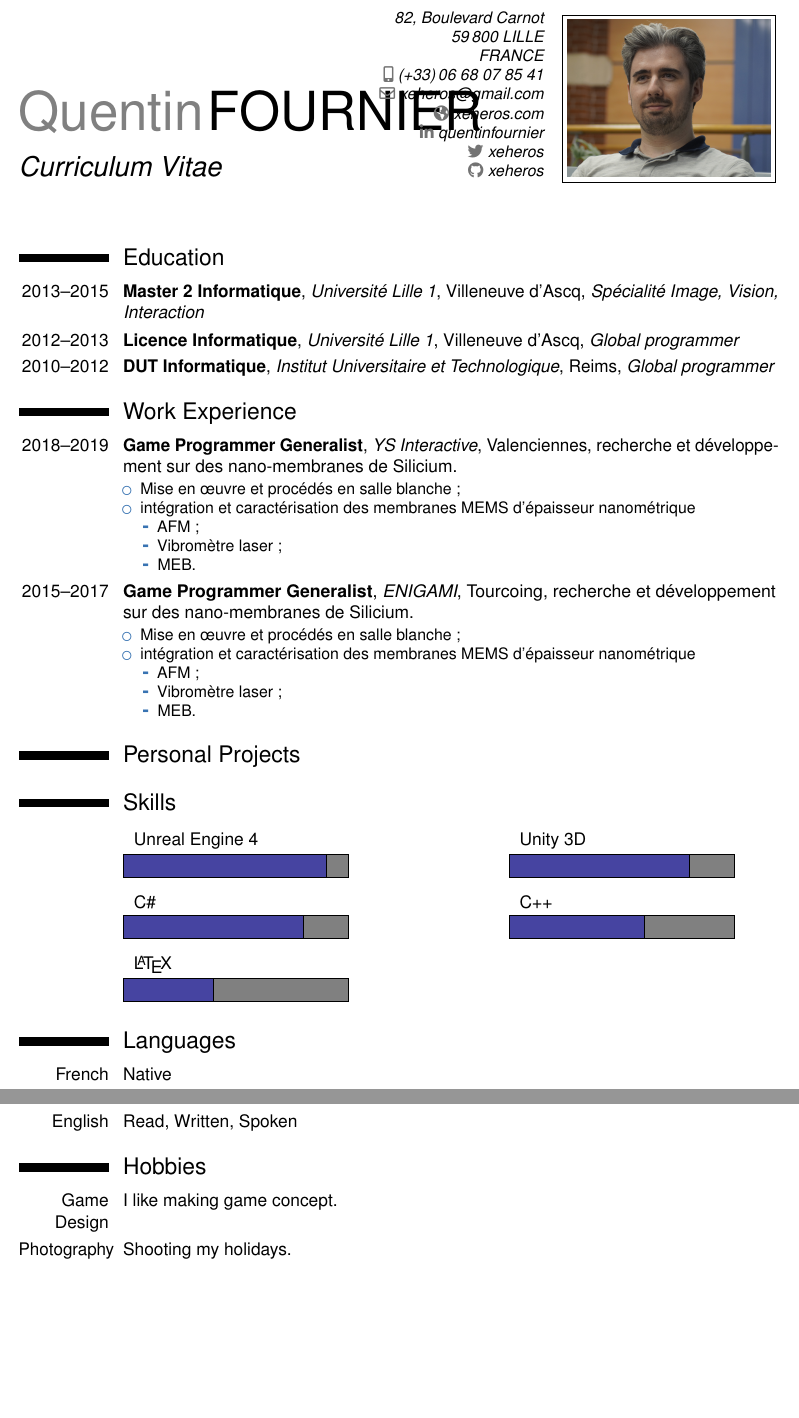
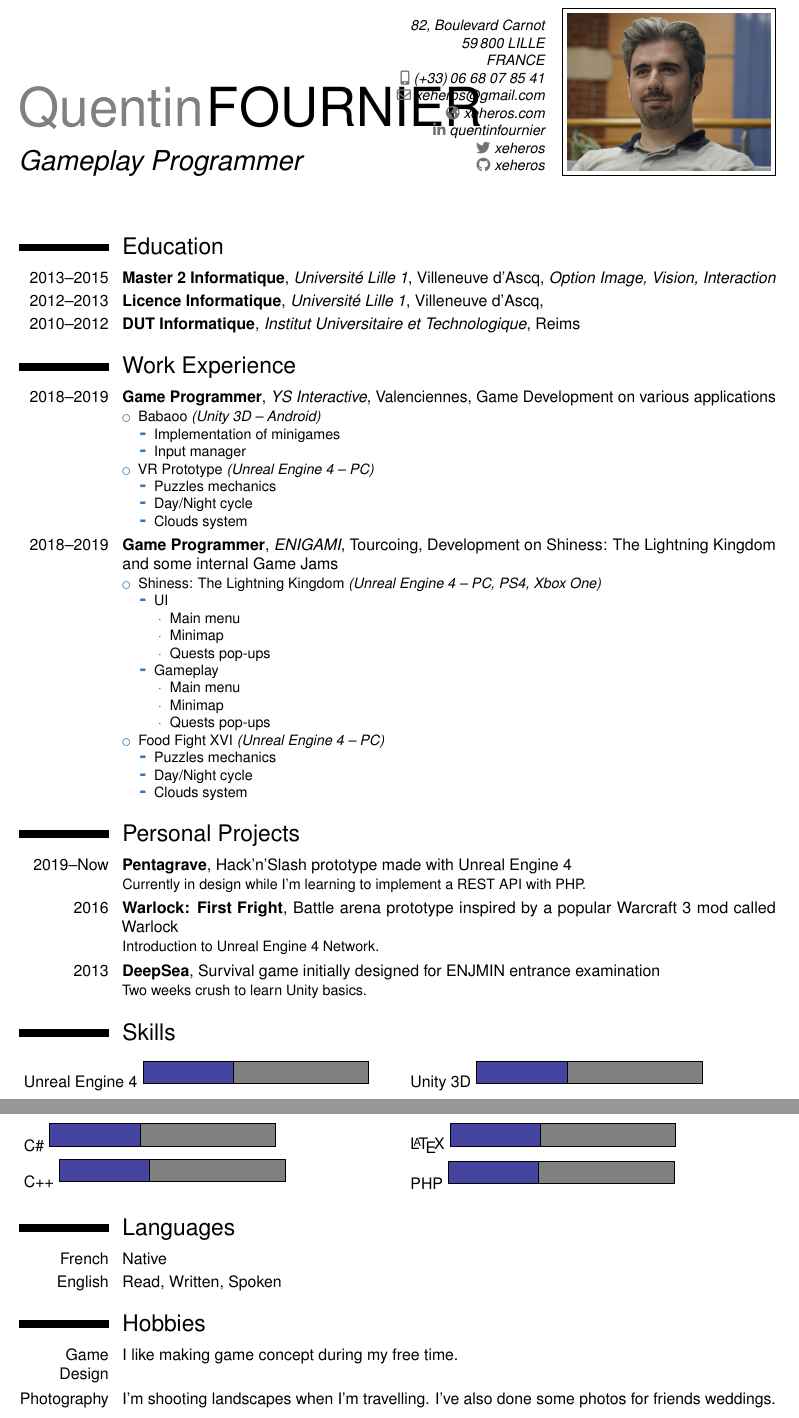
Before and after one commit to Xeheros/CV, a LaTeX CV (CV.tex): two parts of pages 1 and 2 of 2, joined at a grey line, cut so that both start at the same text, the shorter picture padded with empty space. Compiled offline with pdfLaTeX.

Commit message:
Update format

```diff
--- a/CV.tex
+++ b/CV.tex
@@ -1,4 +1,4 @@
-\documentclass[11pt, a4paper, sans]{moderncv}
+\documentclass[10pt, a4paper, sans]{moderncv}
 
 \moderncvstyle{classic}
 \moderncvcolor{blue}
@@ -10,12 +10,10 @@
 \usepackage{helvet}
 \usepackage[english]{babel}
 \usepackage{tikz}
-
-\DeclareUnicodeCharacter{2605}{\starfull}
-\DeclareUnicodeCharacter{2606}{\starempty}
+\usepackage{multicol}
 
 \name{Quentin}{FOURNIER}
-\title{Curriculum Vitae}
+\title{Gameplay Programmer}
 \address{82, Boulevard Carnot}{59\,800 LILLE}{FRANCE}
 \phone[mobile]{(+33)\,06~68~07~85~41}
 \email{xeheros@gmail.com}
@@ -32,66 +30,107 @@
 
 \section{Education}
 
-\cventry{2013--2015}{Master 2 Informatique}{Université Lille 1}{Villeneuve d'Ascq}{\textit{Spécialité Image, Vision, Interaction}}{}
-\cventry{2012--2013}{Licence Informatique}{Université Lille 1}{Villeneuve d'Ascq}{\textit{Global programmer}}{}
-\cventry{2010--2012}{DUT Informatique}{Institut Universitaire et Technologique}{Reims}{\textit{Global programmer}}{}
+\cventry{2013--2015}{Master 2 Informatique}{Université Lille 1}{Villeneuve d'Ascq}{\textit{Option Image, Vision, Interaction}}{}
+\cventry{2012--2013}{Licence Informatique}{Université Lille 1}{Villeneuve d'Ascq}{\textit{}}{}
+\cventry{2010--2012}{DUT Informatique}{Institut Universitaire et Technologique}{Reims}{}{}
 
 \section{Work Experience}
 
-\cventry{2018--2019}{Game Programmer Generalist}{YS Interactive}{Valenciennes}
-            {recherche et développement sur des nano-membranes de Silicium.}
+\cventry{2018--2019}{Game Programmer}{YS Interactive}{Valenciennes}
+            {Game Development on various applications}
 {
 \begin{itemize}
-\item  Mise en œuvre et procédés en salle blanche ;
-\item intégration et caractérisation des membranes MEMS d'épaisseur nanométrique
+\item Babaoo \emph{(Unity 3D -- Android)}
   \begin{itemize}
-  \item AFM ;
-  \item  Vibromètre laser ;
-  \item MEB.
+    \item Implementation of minigames
+    \item Input manager
+  \end{itemize}
+\item VR Prototype \emph{(Unreal Engine 4 -- PC)}
+  \begin{itemize}
+    \item Puzzles mechanics
+    \item Day/Night cycle
+    \item Clouds system
   \end{itemize}
 \end{itemize}}
 
-\cventry{2015--2017}{Game Programmer Generalist}{ENIGAMI}{Tourcoing}
-            {recherche et développement sur des nano-membranes de Silicium.}
+\cventry{2018--2019}{Game Programmer}{ENIGAMI}{Tourcoing}
+            {Development on Shiness: The Lightning Kingdom and some internal Game Jams}
 {
 \begin{itemize}
-\item  Mise en œuvre et procédés en salle blanche ;
-\item intégration et caractérisation des membranes MEMS d'épaisseur nanométrique
+\item Shiness: The Lightning Kingdom \emph{(Unreal Engine 4 -- PC, PS4, Xbox One)}
   \begin{itemize}
-  \item AFM ;
-  \item  Vibromètre laser ;
-  \item MEB.
+    \item UI
+    \begin{itemize}
+      \item Main menu
+      \item Minimap
+      \item Quests pop-ups
+    \end{itemize}
+    \item Gameplay
+    \begin{itemize}
+      \item Main menu
+      \item Minimap
+      \item Quests pop-ups
+    \end{itemize}
+  \end{itemize}
+\item Food Fight XVI \emph{(Unreal Engine 4 -- PC)}
+  \begin{itemize}
+    \item Puzzles mechanics
+    \item Day/Night cycle
+    \item Clouds system
   \end{itemize}
 \end{itemize}}
 
 \section{Personal Projects}
 
-\section{Skills}
+\cventry{2019--Now}{Pentagrave}{}{}
+            {Hack'n'Slash prototype made with Unreal Engine 4}
+            {Currently in design while I'm learning to implement a REST API with PHP.}
+\cventry{2016}{Warlock: First Fright}{}{}
+            {Battle arena prototype inspired by a popular Warcraft 3 mod called Warlock}
+            {Introduction to Unreal Engine 4 Network.}
+\cventry{2013}{DeepSea}{}{}
+            {Survival game initially designed for ENJMIN entrance examination}
+            {Two weeks crush to learn Unity basics.}
 
-\cvdoubleitem{}{\begin{tikzpicture}
-\node [anchor=west] at (.1,.8) {Unreal Engine 4};
-\draw [fill=gray] (0,0) rectangle (5,.5);
-\draw [fill={rgb:red,1;green,2;blue,3}] (0,0) rectangle (4.5,.5);
-\end{tikzpicture}}{}{\begin{tikzpicture}
-\node [anchor=west] at (.1,.8) {Unity 3D};
-\draw [fill=gray] (0,0) rectangle (5,.5);
-\draw [fill={rgb:red,1;green,2;blue,3}] (0,0) rectangle (4,.5);
-\end{tikzpicture}}
+\begin{multicols}{2}
+[\section{Skills}]
 
-\cvdoubleitem{}{\begin{tikzpicture}
-\node [anchor=west] at (.1,.8) {C\#};
-\draw [fill=gray] (0,0) rectangle (5,.5);
-\draw [fill={rgb:red,1;green,2;blue,3}] (0,0) rectangle (4,.5);
-\end{tikzpicture}}{}{\begin{tikzpicture}
-\node [anchor=west] at (.1,.8) {C++};
-\draw [fill=gray] (0,0) rectangle (5,.5);
-\draw [fill={rgb:red,1;green,2;blue,3}] (0,0) rectangle (3,.5);
-\end{tikzpicture}}
-\cvitem{}{\begin{tikzpicture}
-\node [anchor=west] at (.1,.8) {\LaTeX};
-\draw [fill=gray] (0,0) rectangle (5,.5);
-\draw [fill={rgb:red,1;green,2;blue,3}] (0,0) rectangle (2,.5);
-\end{tikzpicture}}
+\begin{tikzpicture}
+  \node [anchor=east] at (0,0) {Unreal Engine 4};
+  \draw [fill=gray] (0,0) rectangle (5,.5);
+  \draw [fill={rgb:red,1;green,2;blue,3}] (0,0) rectangle (2,.5);
+  \end{tikzpicture}
+
+\begin{tikzpicture}
+  \node [anchor=east] at (0,0) {Unity 3D};
+  \draw [fill=gray] (0,0) rectangle (5,.5);
+  \draw [fill={rgb:red,1;green,2;blue,3}] (0,0) rectangle (2,.5);
+  \end{tikzpicture}
+
+\begin{tikzpicture}
+  \node [anchor=east] at (0,0) {C\#};
+  \draw [fill=gray] (0,0) rectangle (5,.5);
+  \draw [fill={rgb:red,1;green,2;blue,3}] (0,0) rectangle (2,.5);
+  \end{tikzpicture}
+
+\begin{tikzpicture}
+  \node [anchor=east] at (0,0) {C++};
+  \draw [fill=gray] (0,0) rectangle (5,.5);
+  \draw [fill={rgb:red,1;green,2;blue,3}] (0,0) rectangle (2,.5);
+  \end{tikzpicture}
+
+  \begin{tikzpicture}
+    \node [anchor=east] at (0,0) {\LaTeX};
+    \draw [fill=gray] (0,0) rectangle (5,.5);
+    \draw [fill={rgb:red,1;green,2;blue,3}] (0,0) rectangle (2,.5);
+    \end{tikzpicture}
+
+  \begin{tikzpicture}
+    \node [anchor=east] at (0,0) {PHP};
+    \draw [fill=gray] (0,0) rectangle (5,.5);
+    \draw [fill={rgb:red,1;green,2;blue,3}] (0,0) rectangle (2,.5);
+    \end{tikzpicture}
+\end{multicols}
 
 \section{Languages}
 
@@ -100,8 +139,8 @@
 
 \section{Hobbies}
 
-\cvitem{Game Design}{I like making game concept.}
+\cvitem{Game Design}{I like making game concept during my free time.}
 
-\cvitem{Photography}{Shooting my holidays.}
+\cvitem{Photography}{I'm shooting landscapes when I'm travelling. I've also done some photos for friends weddings.}
 
 \end{document}
```
Also changed, not shown: 1 other file.
